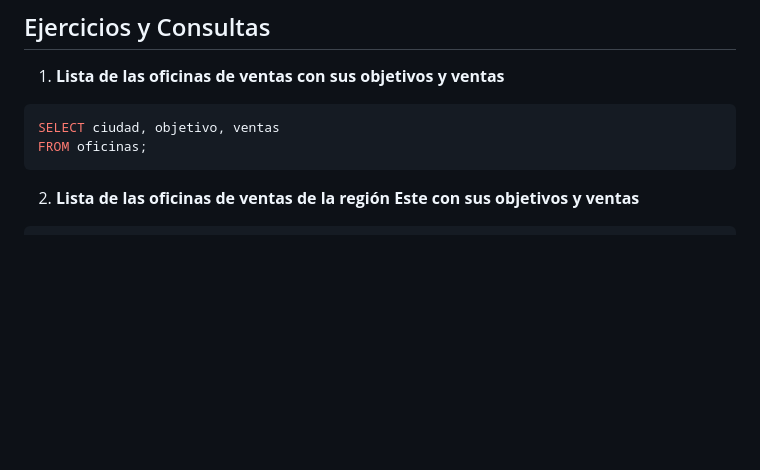
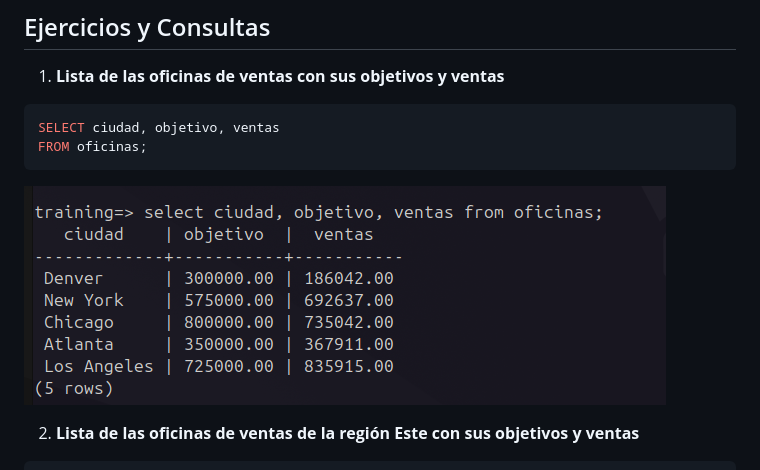
Before and after one commit to sumo456/ASIX, a Markdown page: BBDD/2_exercicis_select.md, the part around the change. Drawn GitHub-style; pictures changed too: BBDD/image.png (added); blank space fills up the shorter version.

````diff
--- a/BBDD/2_exercicis_select.md
+++ b/BBDD/2_exercicis_select.md
@@ -9,6 +9,7 @@ A continuación, se presentan las consultas SQL para resolver los ejercicios pro
 SELECT ciudad, objetivo, ventas
 FROM oficinas;
 ```
+![alt text](image.png)
 
 2. **Lista de las oficinas de ventas de la región Este con sus objetivos y ventas**
 ```sql
````
